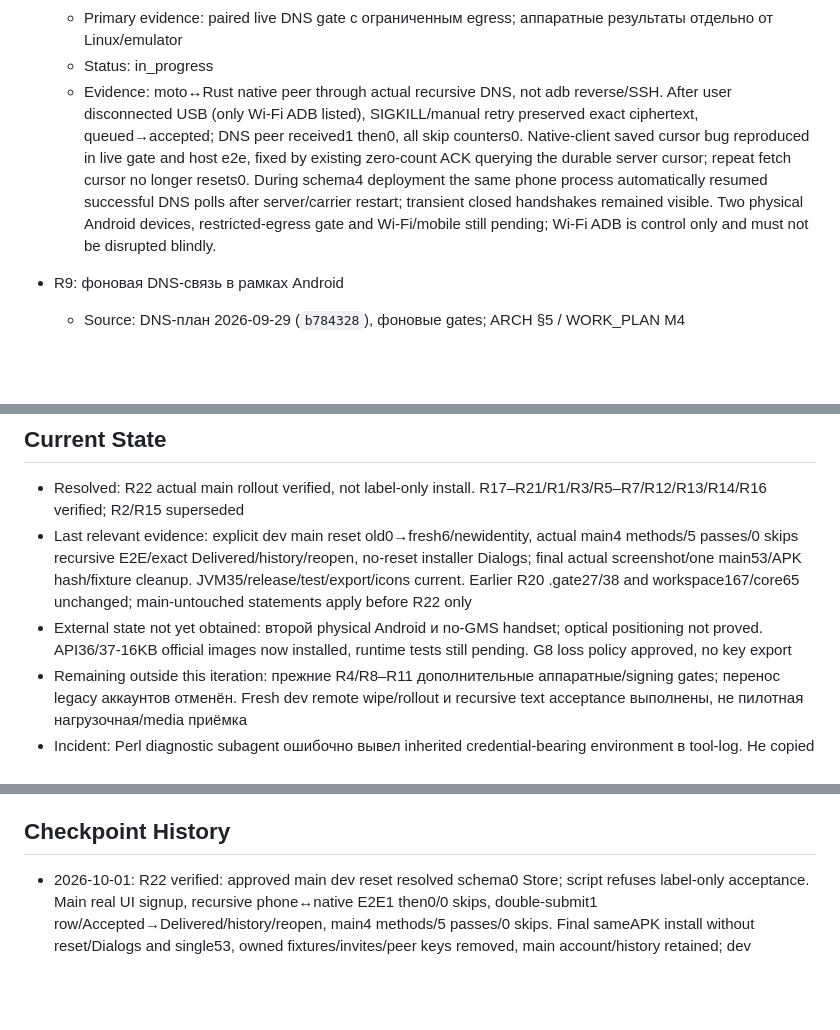
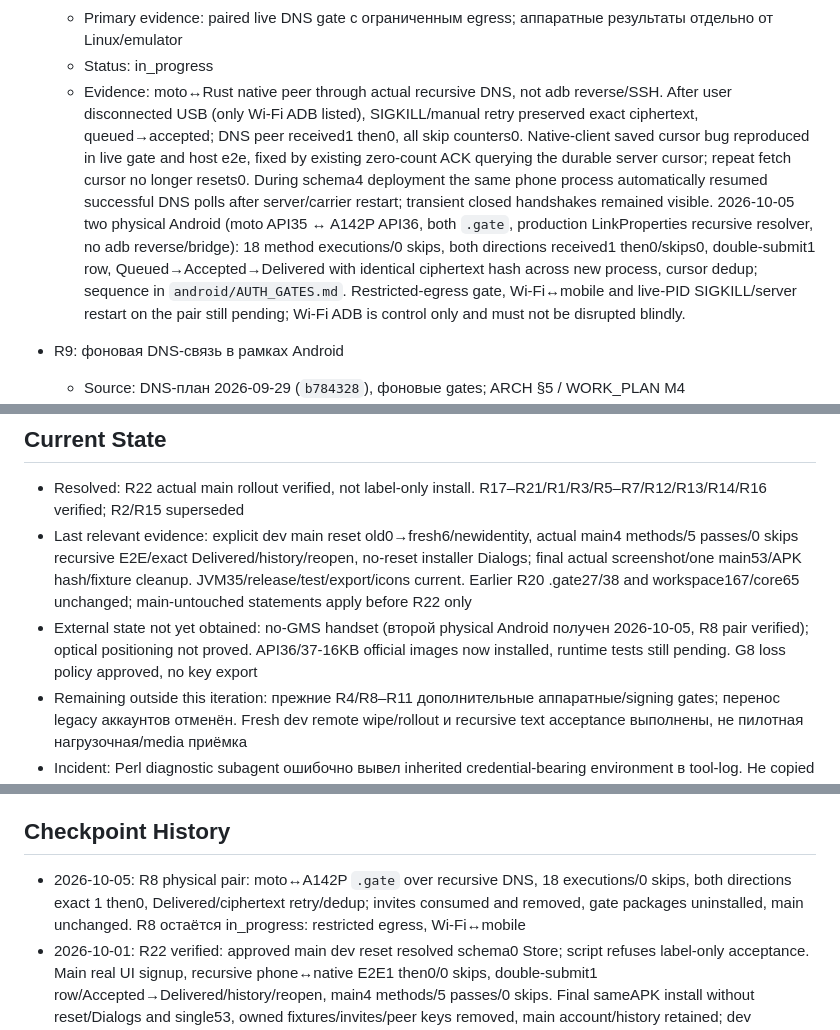
Before and after one commit to 0FL01/53, a Markdown page: docs/goals/2026-09-29-client-track.md, 3 parts joined by grey strips. Rendered like a GitHub page; blank space fills up the shorter version.

```diff
--- a/docs/goals/2026-09-29-client-track.md
+++ b/docs/goals/2026-09-29-client-track.md
@@ -60,7 +60,7 @@ Complete the frozen Required Outcomes using the listed Change Envelope and Prima
   - Acceptance: moto + второй DNS native peer, затем два Android аппарата; E2E текст без USB/SSH, только разрешённый DNS-path; Wi-Fi/mobile, offline queued и byte-identical retry, process/server restart, без дублей
   - Primary evidence: paired live DNS gate с ограниченным egress; аппаратные результаты отдельно от Linux/emulator
   - Status: in_progress
-  - Evidence: moto↔Rust native peer through actual recursive DNS, not adb reverse/SSH. After user disconnected USB (only Wi-Fi ADB listed), SIGKILL/manual retry preserved exact ciphertext, queued→accepted; DNS peer received1 then0, all skip counters0. Native-client saved cursor bug reproduced in live gate and host e2e, fixed by existing zero-count ACK querying the durable server cursor; repeat fetch cursor no longer resets0. During schema4 deployment the same phone process automatically resumed successful DNS polls after server/carrier restart; transient closed handshakes remained visible. Two physical Android devices, restricted-egress gate and Wi-Fi/mobile still pending; Wi-Fi ADB is control only and must not be disrupted blindly.
+  - Evidence: moto↔Rust native peer through actual recursive DNS, not adb reverse/SSH. After user disconnected USB (only Wi-Fi ADB listed), SIGKILL/manual retry preserved exact ciphertext, queued→accepted; DNS peer received1 then0, all skip counters0. Native-client saved cursor bug reproduced in live gate and host e2e, fixed by existing zero-count ACK querying the durable server cursor; repeat fetch cursor no longer resets0. During schema4 deployment the same phone process automatically resumed successful DNS polls after server/carrier restart; transient closed handshakes remained visible. 2026-10-05 two physical Android (moto API35 ↔ A142P API36, both `.gate`, production LinkProperties recursive resolver, no adb reverse/bridge): 18 method executions/0 skips, both directions received1 then0/skips0, double-submit1 row, Queued→Accepted→Delivered with identical ciphertext hash across new process, cursor dedup; sequence in `android/AUTH_GATES.md`. Restricted-egress gate, Wi-Fi↔mobile and live-PID SIGKILL/server restart on the pair still pending; Wi-Fi ADB is control only and must not be disrupted blindly.
 - R9: фоновая DNS-связь в рамках Android
   - Source: DNS-план 2026-09-29 (`b784328`), фоновые gates; ARCH §5 / WORK_PLAN M4
   - Acceptance: screen-off >30 мин, Doze/Standby, смена сети/DNS, оба режима; корректный FGS type/timeout/stop; реальные status, PSS, DNS queries и battery measurements
@@ -180,7 +180,7 @@ Complete the frozen Required Outcomes using the listed Change Envelope and Prima
 ## Current State
 - Resolved: R22 actual main rollout verified, not label-only install. R17–R21/R1/R3/R5–R7/R12/R13/R14/R16 verified; R2/R15 superseded
 - Last relevant evidence: explicit dev main reset old0→fresh6/newidentity, actual main4 methods/5 passes/0 skips recursive E2E/exact Delivered/history/reopen, no-reset installer Dialogs; final actual screenshot/one main53/APK hash/fixture cleanup. JVM35/release/test/export/icons current. Earlier R20 .gate27/38 and workspace167/core65 unchanged; main-untouched statements apply before R22 only
-- External state not yet obtained: второй physical Android и no-GMS handset; optical positioning not proved. API36/37-16KB official images now installed, runtime tests still pending. G8 loss policy approved, no key export
+- External state not yet obtained: no-GMS handset (второй physical Android получен 2026-10-05, R8 pair verified); optical positioning not proved. API36/37-16KB official images now installed, runtime tests still pending. G8 loss policy approved, no key export
 - Remaining outside this iteration: прежние R4/R8–R11 дополнительные аппаратные/signing gates; перенос legacy аккаунтов отменён. Fresh dev remote wipe/rollout и recursive text acceptance выполнены, не пилотная нагрузочная/media приёмка
 - Incident: Perl diagnostic subagent ошибочно вывел inherited credential-bearing environment в tool-log. Не copied в repo; log не retractable, owner/provider credential rotation вне доступного task permission остаётся внешней remediation. Disposable fixtures/processes удалены, дальнейшие builds clean allowlist. Не объявлять C2/log invariant соблюдённым этим прогоном
 - Next: нет; R22 complete, прежние R4/R8–R11 не расширяют эту инструкцию
@@ -196,6 +196,7 @@ Complete the frozen Required Outcomes using the listed Change Envelope and Prima
 - 2026-09-29: trait Transport в K1 (direct-TCP за ним); UniFFI только в K4; пагинация — требование сейчас; always-on FGS; contact-QR тем же конвертом; подмена = стоп+confirm; Olm строго K3; identity 0600+шов; ARCH > Hazel-Signal при конфликте
 
 ## Checkpoint History
+- 2026-10-05: R8 physical pair: moto↔A142P `.gate` over recursive DNS, 18 executions/0 skips, both directions exact 1 then0, Delivered/ciphertext retry/dedup; invites consumed and removed, gate packages uninstalled, main unchanged. R8 остаётся in_progress: restricted egress, Wi-Fi↔mobile
 - 2026-10-01: R22 verified: approved main dev reset resolved schema0 Store; script refuses label-only acceptance. Main real UI signup, recursive phone↔native E2E1 then0/0 skips, double-submit1 row/Accepted→Delivered/history/reopen, main4 methods/5 passes/0 skips. Final sameAPK install without reset/Dialogs and single53, owned fixtures/invites/peer keys removed, main account/history retained; dev credentials only owner0400 private file. No core validation/schema/transport change
 - 2026-10-01: R19–R21 verified: `1087acc` native Light/Square, `a6d21e3` complete/secret-free Docker context. Workspace167/JVM35/codegen/current ARM64 and physical27 methods/38 passes/0 skips; coordinator screenshots viewed. Authorised dev16-account wipe after `snap-1790845865`, fresh schema5 with unchanged carrier/pins/tunnel; actual recursive phone↔native E2E/status/byte-identical process-death retry/replacement STOP-confirm. Gate reset/private cleanup completed; main metadata unchanged. No new credential exposure; prior incident external remediation remains open
 - 2026-10-01: R17 browser auth/current-data and retained call regression green; R18 fresh6 encrypted UI API and transactional history/status implemented, coordinator65 core all-targets and explicit generated Kotlin green. R19 native frontend implemented/compile35 JVM; native ABI rebuild/physical/R21 rollout next
```
Also changed, not shown: android/AUTH_GATES.md (+33 -0 lines), docs/goals/k4-gate-checklist.md (+7 -1 lines).
